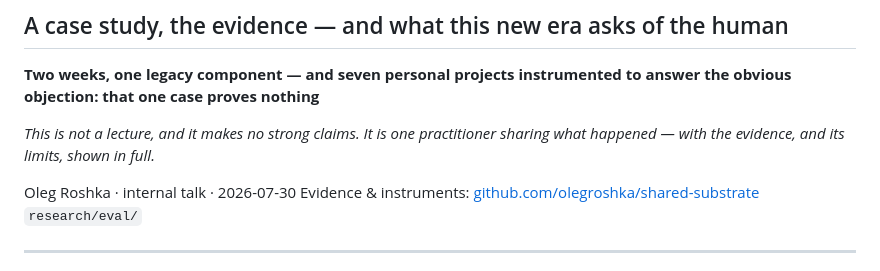
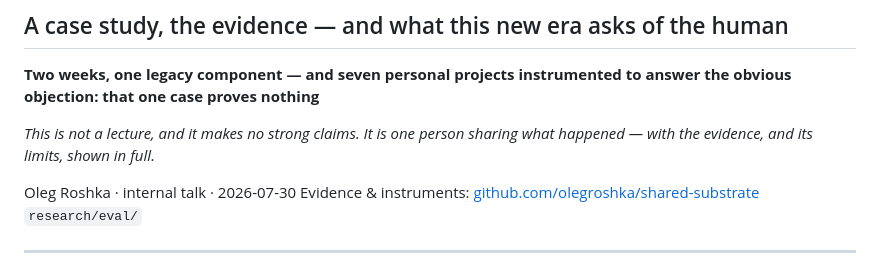
Before and after one commit to olegroshka/shared-substrate, a Markdown page: talks/does-the-substrate-matter/slides-v2.md, the part around the change. Drawn GitHub-style.

Commit message:
talk: 'one practitioner' -> 'one person' on the title slide
Per operator — the word misdescribes him. Only occurrence in the talk folder.

Co-Authored-By: Claude Opus 5 (1M context) <noreply@anthropic.com>
Claude-Session: https://claude.ai/code/session_017yEBm4oKZ4Zq5YwY2FPjYH

```diff
--- a/talks/does-the-substrate-matter/slides-v2.md
+++ b/talks/does-the-substrate-matter/slides-v2.md
@@ -37,7 +37,7 @@ may name it, NOTES.md says "name verbally".
 
 **Two weeks, one legacy component — and seven personal projects instrumented to answer the obvious objection: that one case proves nothing**
 
-*This is not a lecture, and it makes no strong claims. It is one practitioner sharing what happened — with the evidence, and its limits, shown in full.*
+*This is not a lecture, and it makes no strong claims. It is one person sharing what happened — with the evidence, and its limits, shown in full.*
 
 Oleg Roshka · internal talk · 2026-07-30
 Evidence & instruments: [github.com/olegroshka/shared-substrate](https://github.com/olegroshka/shared-substrate) `research/eval/`
```
